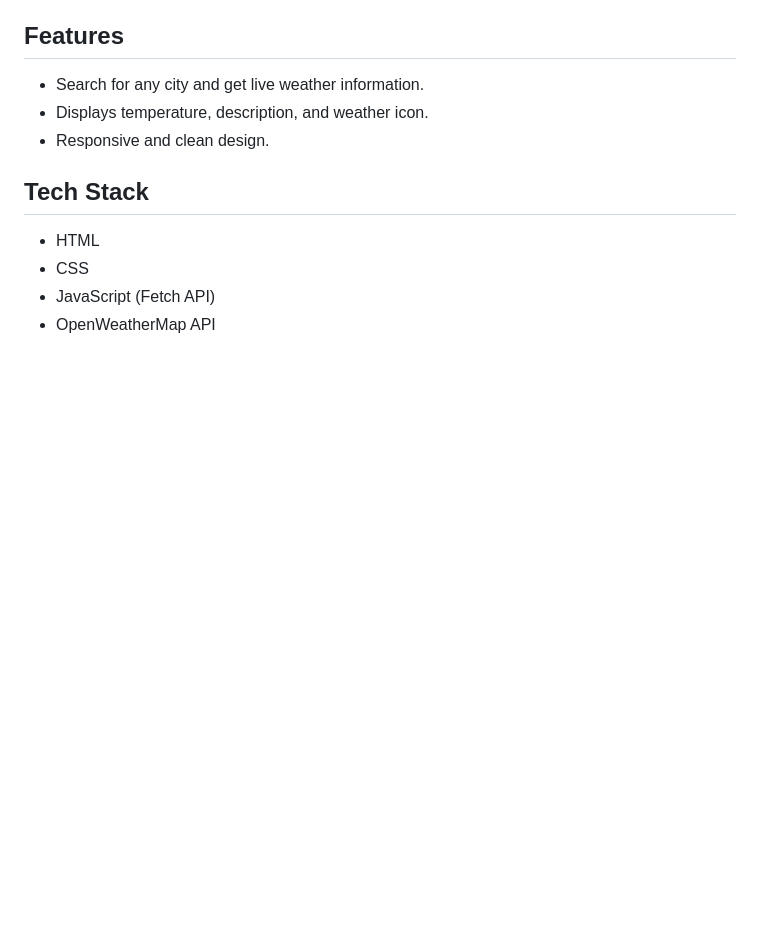
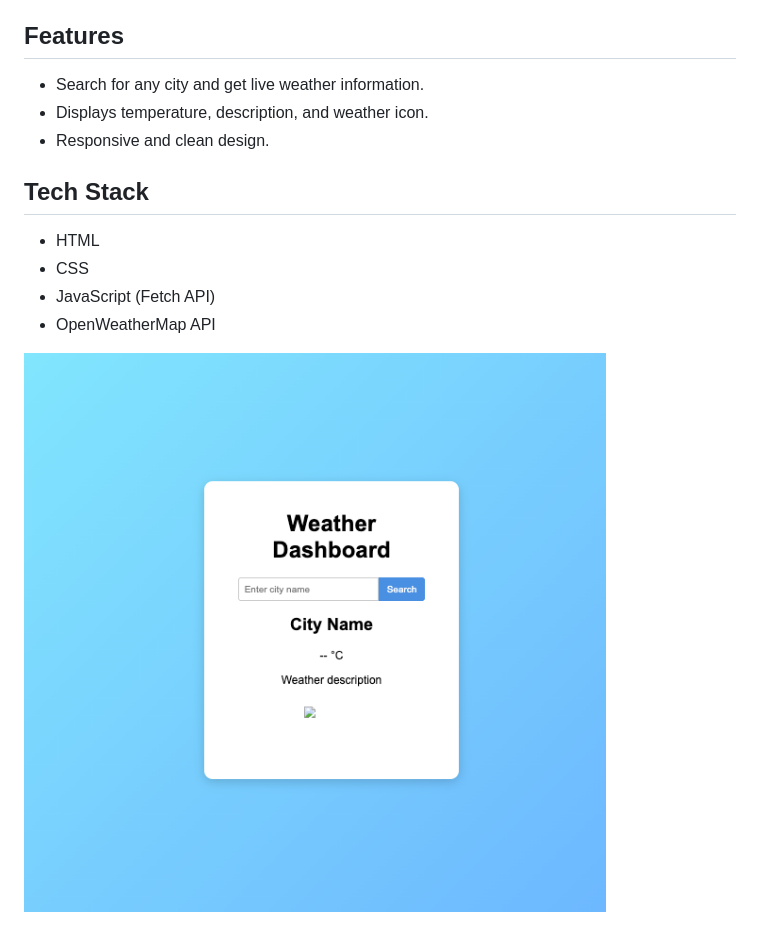
Before and after one commit to gszaro/weather-dashboard, a Markdown page: README.md, the part around the change. Rendered like a GitHub page; pictures changed too: screenshot.png (added); blank space fills up the shorter version.

```diff
--- a/README.md
+++ b/README.md
@@ -12,3 +12,6 @@ A simple web application that fetches real-time weather data for any city using
 - CSS
 - JavaScript (Fetch API)
 - OpenWeatherMap API
+
+
+![Weather Dashboard Screenshot](screenshot.png)
```
Also changed, not shown: 3 other files.
